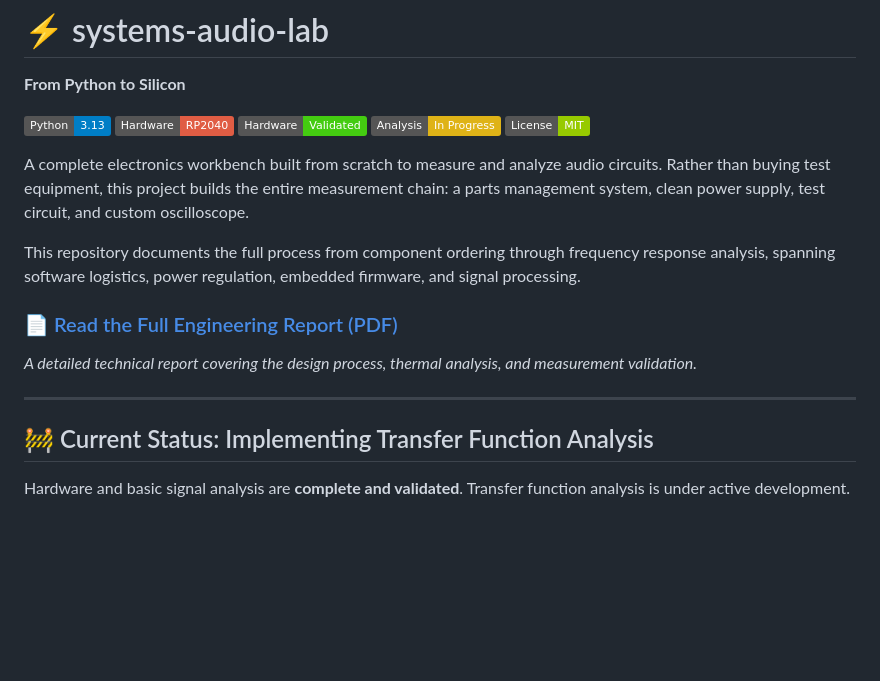
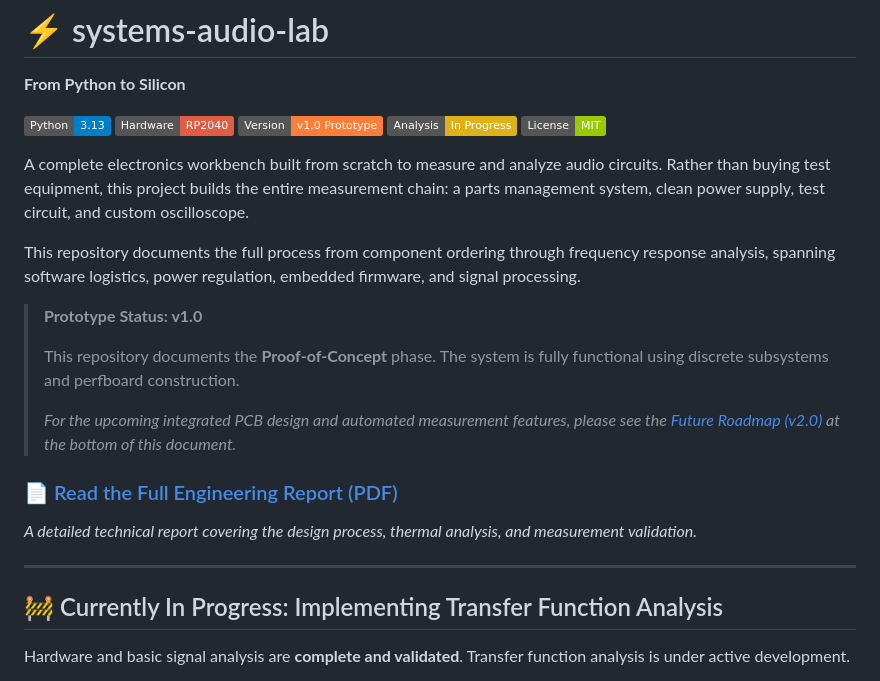
Before and after one commit to JacksonFergusonDev/systems-audio-lab, a Markdown page: README.md, the part around one of its changes. Rendered like a GitHub page; badges without logos; blank space fills up the shorter version.

```diff
--- a/README.md
+++ b/README.md
@@ -4,7 +4,7 @@
 
 ![Python](https://img.shields.io/badge/Python-3.13-blue.svg)
 ![Hardware](https://img.shields.io/badge/Hardware-RP2040-red.svg)
-![Hardware Status](https://img.shields.io/badge/Hardware-Validated-success.svg)
+![Version](https://img.shields.io/badge/Version-v1.0_Prototype-orange.svg)
 ![Analysis Status](https://img.shields.io/badge/Analysis-In_Progress-yellow.svg)
 ![License](https://img.shields.io/badge/License-MIT-green.svg)
 
@@ -12,12 +12,18 @@ A complete electronics workbench built from scratch to measure and analyze audio
 
 This repository documents the full process from component ordering through frequency response analysis, spanning software logistics, power regulation, embedded firmware, and signal processing.
 
+> **Prototype Status: v1.0**
+>
+> This repository documents the **Proof-of-Concept** phase. The system is fully functional using discrete subsystems and perfboard construction.
+>
+> *For the upcoming integrated PCB design and automated measurement features, please see the [Future Roadmap (v2.0)](#-future-roadmap-silicon-revision-v20) at the bottom of this document.*
+
 ### 📄 [Read the Full Engineering Report (PDF)](docs/systems_audio_tech_report.pdf)
 *A detailed technical report covering the design process, thermal analysis, and measurement validation.*
 
 ---
 
-## 🚧 Current Status: Implementing Transfer Function Analysis
+## 🚧 Currently In Progress: Implementing Transfer Function Analysis
 
 Hardware and basic signal analysis are **complete and validated**. Transfer function analysis is under active development.
 
```
Also changed, not shown: other parts of README.md (+48 -0 lines), oscilloscope-rp2040/README.md (+11 -1 lines).
